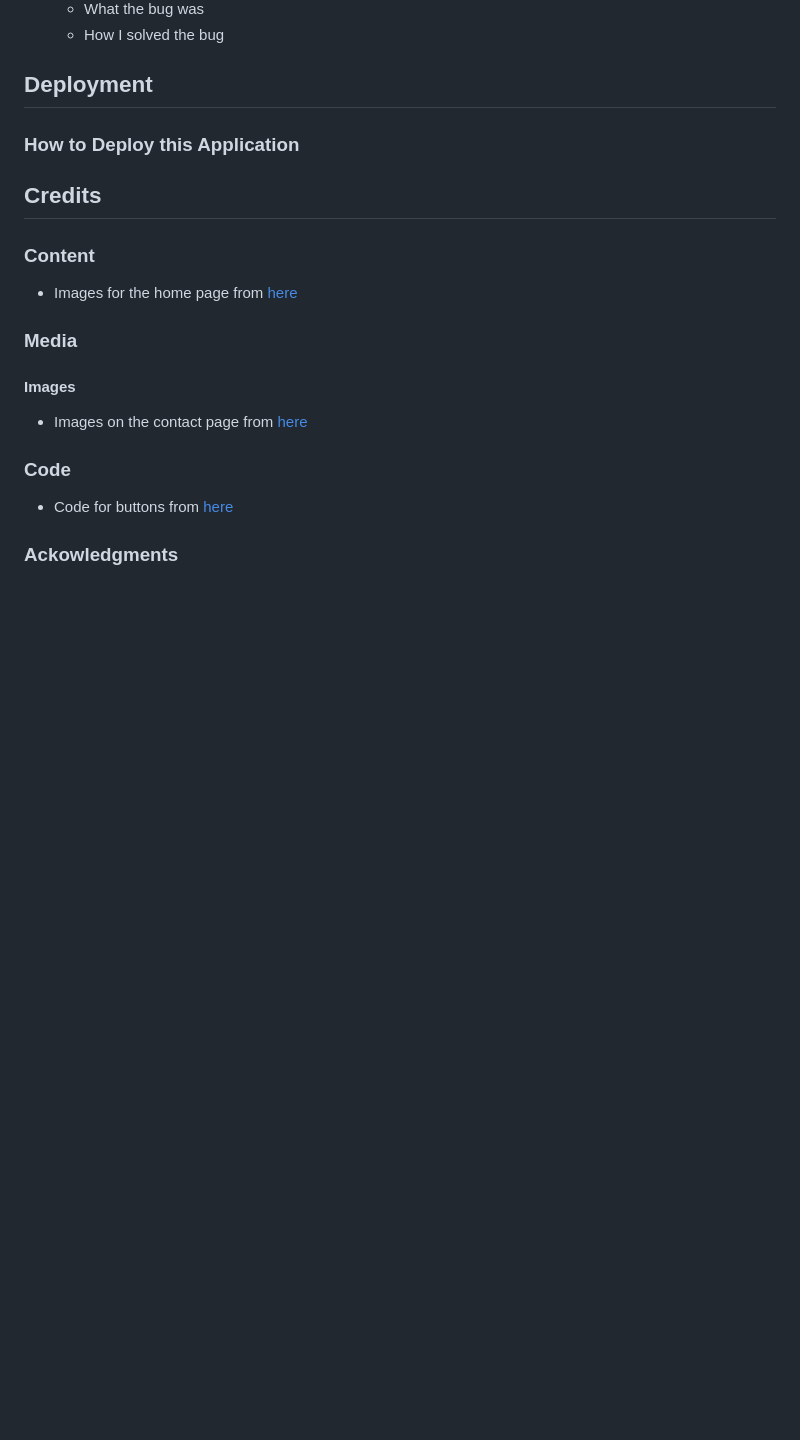
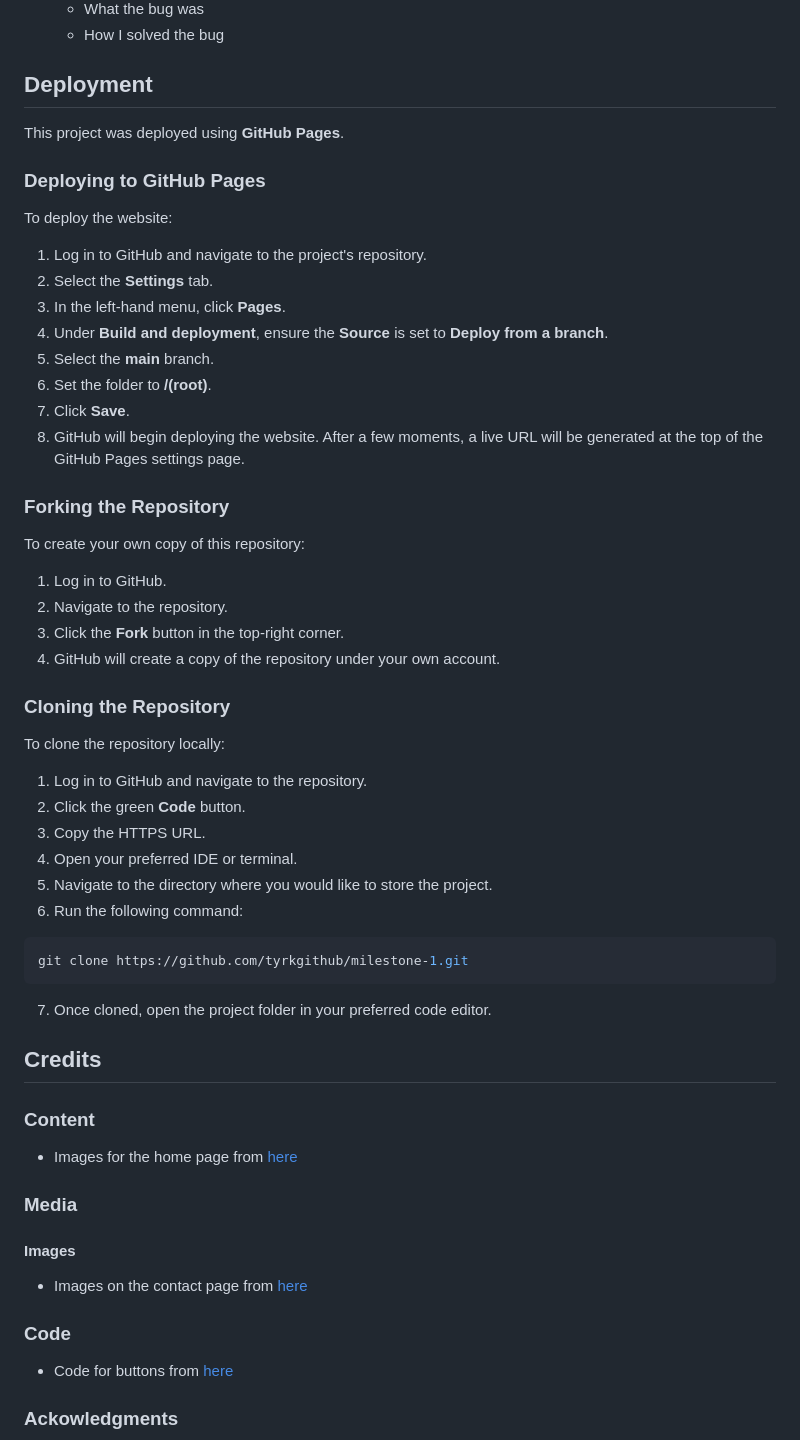
Before and after one commit to tyrkgithub/milestone-1, a Markdown page: README.md, the part around the change. Drawn GitHub-style; blank space fills up the shorter version.

````diff
--- a/README.md
+++ b/README.md
@@ -272,7 +272,48 @@ You can read more in depth about how I tested this application by reading the [T
 
 ## Deployment
 
-### How to Deploy this Application
+This project was deployed using **GitHub Pages**.
+
+### Deploying to GitHub Pages
+
+To deploy the website:
+
+1. Log in to GitHub and navigate to the project's repository.
+2. Select the **Settings** tab.
+3. In the left-hand menu, click **Pages**.
+4. Under **Build and deployment**, ensure the **Source** is set to **Deploy from a branch**.
+5. Select the **main** branch.
+6. Set the folder to **/(root)**.
+7. Click **Save**.
+8. GitHub will begin deploying the website. After a few moments, a live URL will be generated at the top of the GitHub Pages settings page.
+
+
+### Forking the Repository
+
+To create your own copy of this repository:
+
+1. Log in to GitHub.
+2. Navigate to the repository.
+3. Click the **Fork** button in the top-right corner.
+4. GitHub will create a copy of the repository under your own account.
+
+
+### Cloning the Repository
+
+To clone the repository locally:
+
+1. Log in to GitHub and navigate to the repository.
+2. Click the green **Code** button.
+3. Copy the HTTPS URL.
+4. Open your preferred IDE or terminal.
+5. Navigate to the directory where you would like to store the project.
+6. Run the following command:
+
+```bash
+git clone https://github.com/tyrkgithub/milestone-1.git
+```
+
+7. Once cloned, open the project folder in your preferred code editor.
 
 
 ## Credits
````
